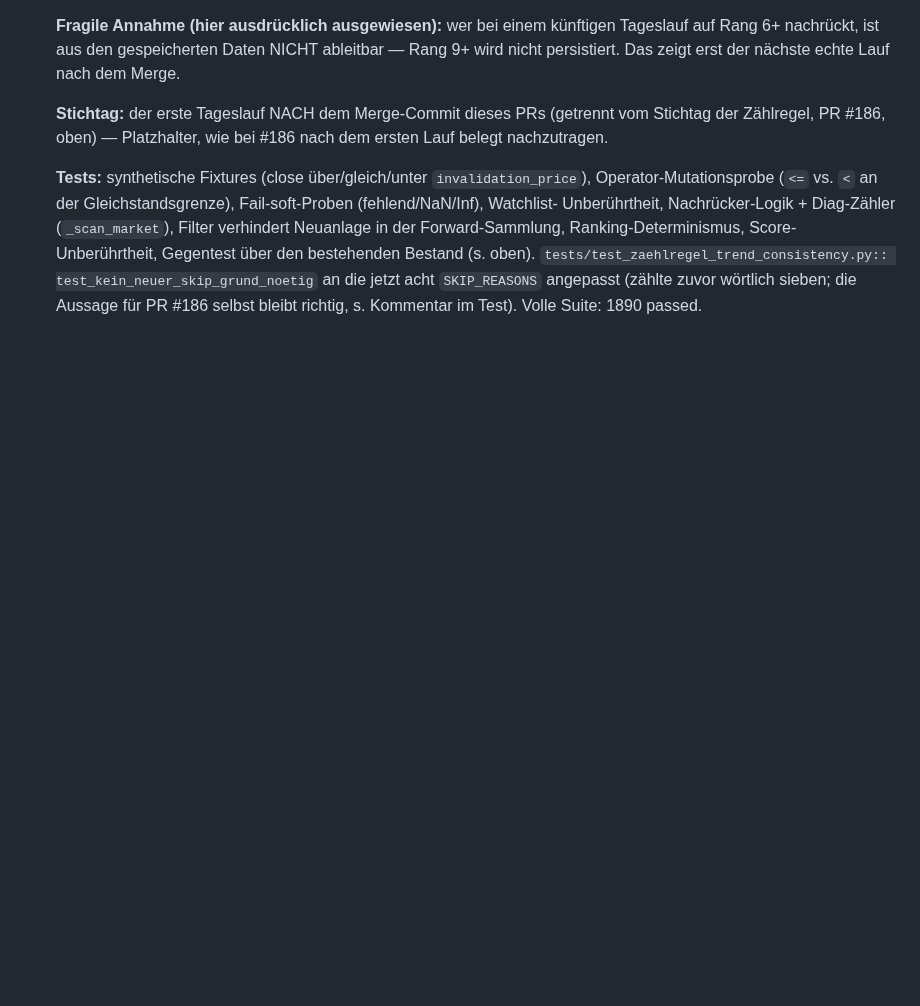
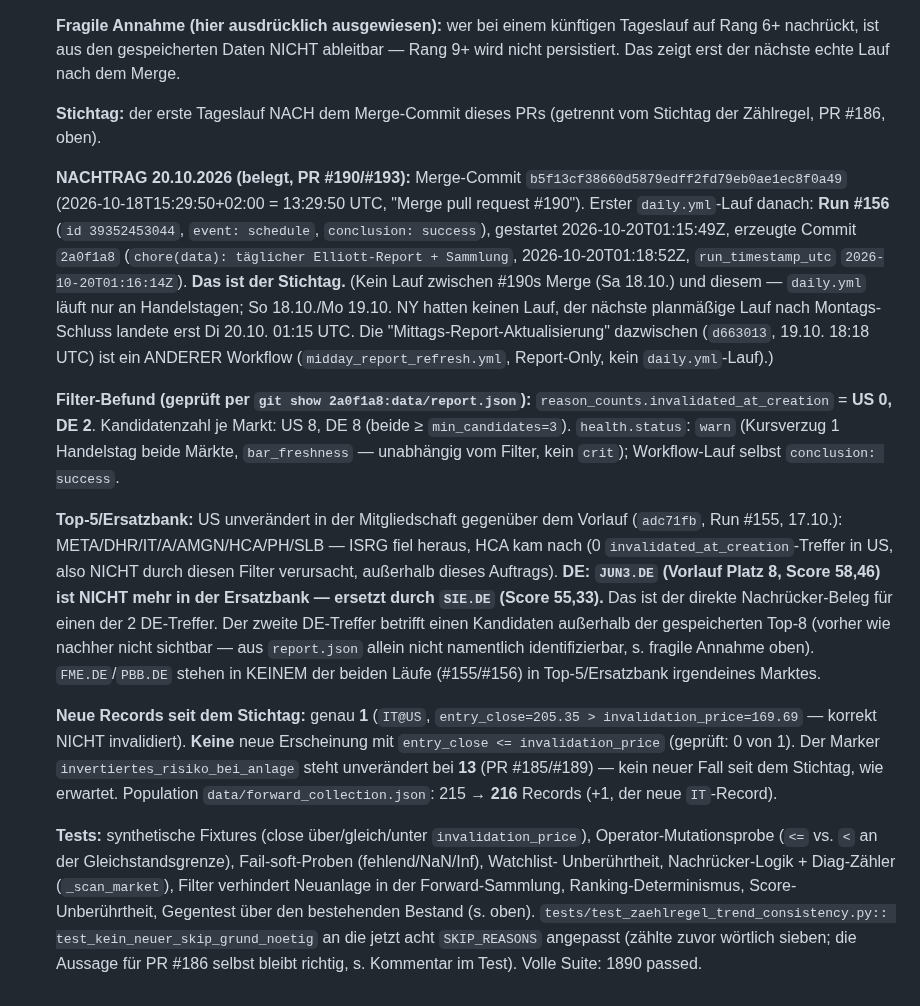
Before and after one commit to easywebb911/Elliott-Report, a Markdown page: docs/validation_registry.md, the part around the change. Rendered like a GitHub page; blank space fills up the shorter version.

Commit message:
docs: Stichtag des Filters (PR #190) belegt nachgetragen
Co-Authored-By: Claude Sonnet 5 <noreply@anthropic.com>
Claude-Session: https://claude.ai/code/session_01PTLtSRNjMa2jmjyFLLYgBJ

```diff
--- a/docs/validation_registry.md
+++ b/docs/validation_registry.md
@@ -2856,8 +2856,50 @@ vor n ≥ 100) gilt unverändert.
   der nächste echte Lauf nach dem Merge.
 
   **Stichtag:** der erste Tageslauf NACH dem Merge-Commit dieses PRs
-  (getrennt vom Stichtag der Zählregel, PR #186, oben) — Platzhalter, wie
-  bei #186 nach dem ersten Lauf belegt nachzutragen.
+  (getrennt vom Stichtag der Zählregel, PR #186, oben).
+
+  **NACHTRAG 20.10.2026 (belegt, PR #190/#193):** Merge-Commit
+  `b5f13cf38660d5879edff2fd79eb0ae1ec8f0a49` (2026-10-18T15:29:50+02:00 =
+  13:29:50 UTC, "Merge pull request #190"). Erster `daily.yml`-Lauf
+  danach: **Run #156** (`id 39352453044`, `event: schedule`,
+  `conclusion: success`), gestartet 2026-10-20T01:15:49Z, erzeugte Commit
+  `2a0f1a8` (`chore(data): täglicher Elliott-Report + Sammlung`,
+  2026-10-20T01:18:52Z, `run_timestamp_utc` `2026-10-20T01:16:14Z`). **Das
+  ist der Stichtag.** (Kein Lauf zwischen #190s Merge (Sa 18.10.) und
+  diesem — `daily.yml` läuft nur an Handelstagen; So 18.10./Mo 19.10. NY
+  hatten keinen Lauf, der nächste planmäßige Lauf nach Montags-Schluss
+  landete erst Di 20.10. 01:15 UTC. Die "Mittags-Report-Aktualisierung"
+  dazwischen (`d663013`, 19.10. 18:18 UTC) ist ein ANDERER Workflow
+  (`midday_report_refresh.yml`, Report-Only, kein `daily.yml`-Lauf).)
+
+  **Filter-Befund (geprüft per `git show 2a0f1a8:data/report.json`):**
+  `reason_counts.invalidated_at_creation` = **US 0, DE 2**. Kandidatenzahl
+  je Markt: US 8, DE 8 (beide ≥ `min_candidates=3`). `health.status`:
+  `warn` (Kursverzug 1 Handelstag beide Märkte, `bar_freshness` —
+  unabhängig vom Filter, kein `crit`); Workflow-Lauf selbst
+  `conclusion: success`.
+
+  **Top-5/Ersatzbank:** US unverändert in der Mitgliedschaft gegenüber dem
+  Vorlauf (`adc71fb`, Run #155, 17.10.): META/DHR/IT/A/AMGN/HCA/PH/SLB —
+  ISRG fiel heraus, HCA kam nach (0 `invalidated_at_creation`-Treffer in
+  US, also NICHT durch diesen Filter verursacht, außerhalb dieses
+  Auftrags). **DE: `JUN3.DE` (Vorlauf Platz 8, Score 58,46) ist NICHT mehr
+  in der Ersatzbank — ersetzt durch `SIE.DE` (Score 55,33).** Das ist der
+  direkte Nachrücker-Beleg für einen der 2 DE-Treffer. Der zweite
+  DE-Treffer betrifft einen Kandidaten außerhalb der gespeicherten Top-8
+  (vorher wie nachher nicht sichtbar — aus `report.json` allein nicht
+  namentlich identifizierbar, s. fragile Annahme oben). `FME.DE`/`PBB.DE`
+  stehen in KEINEM der beiden Läufe (#155/#156) in Top-5/Ersatzbank
+  irgendeines Marktes.
+
+  **Neue Records seit dem Stichtag:** genau **1** (`IT@US`,
+  `entry_close=205.35 > invalidation_price=169.69` — korrekt NICHT
+  invalidiert). **Keine** neue Erscheinung mit `entry_close <=
+  invalidation_price` (geprüft: 0 von 1). Der Marker
+  `invertiertes_risiko_bei_anlage` steht unverändert bei **13** (PR
+  #185/#189) — kein neuer Fall seit dem Stichtag, wie erwartet. Population
+  `data/forward_collection.json`: 215 → **216** Records (+1, der neue
+  `IT`-Record).
 
   **Tests:** synthetische Fixtures (close über/gleich/unter
   `invalidation_price`), Operator-Mutationsprobe (`<=` vs. `<` an der
```
Also changed, not shown: SESSION_HANDOVER.md (+17 -2 lines).
